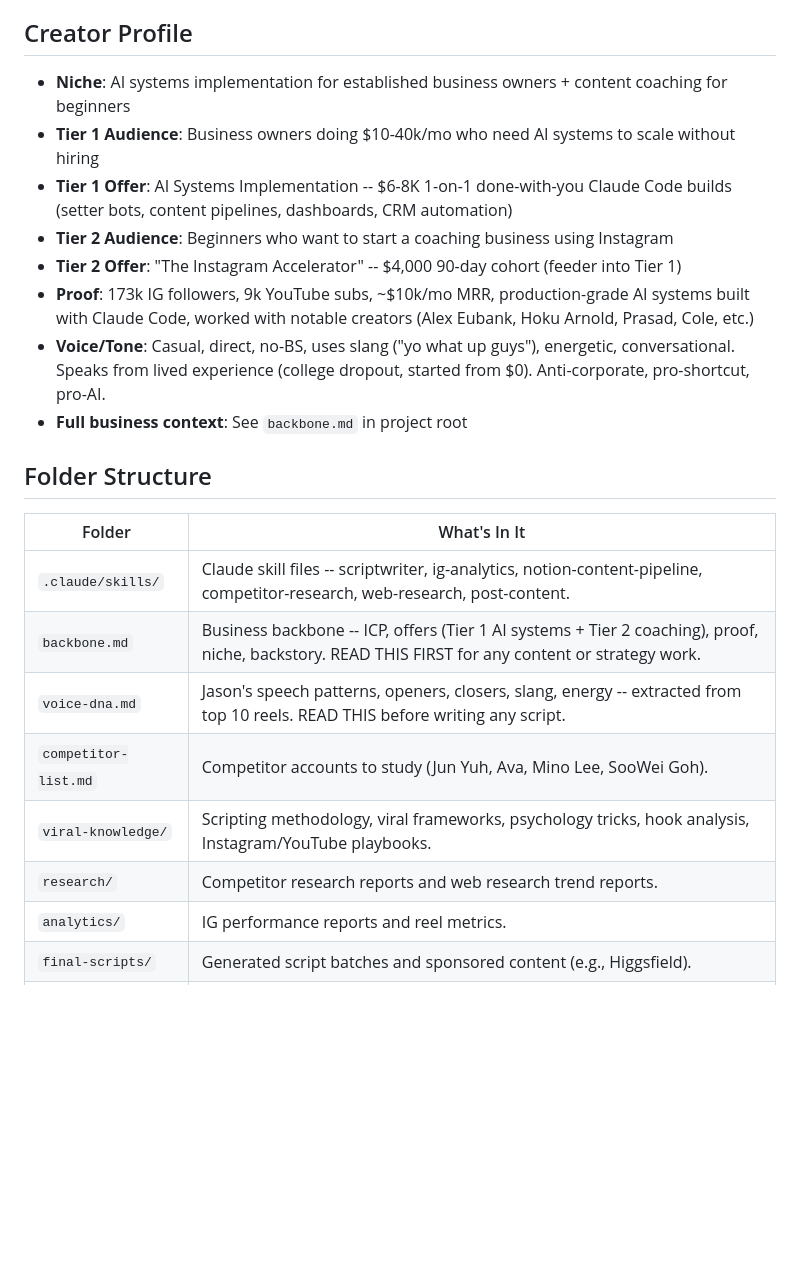
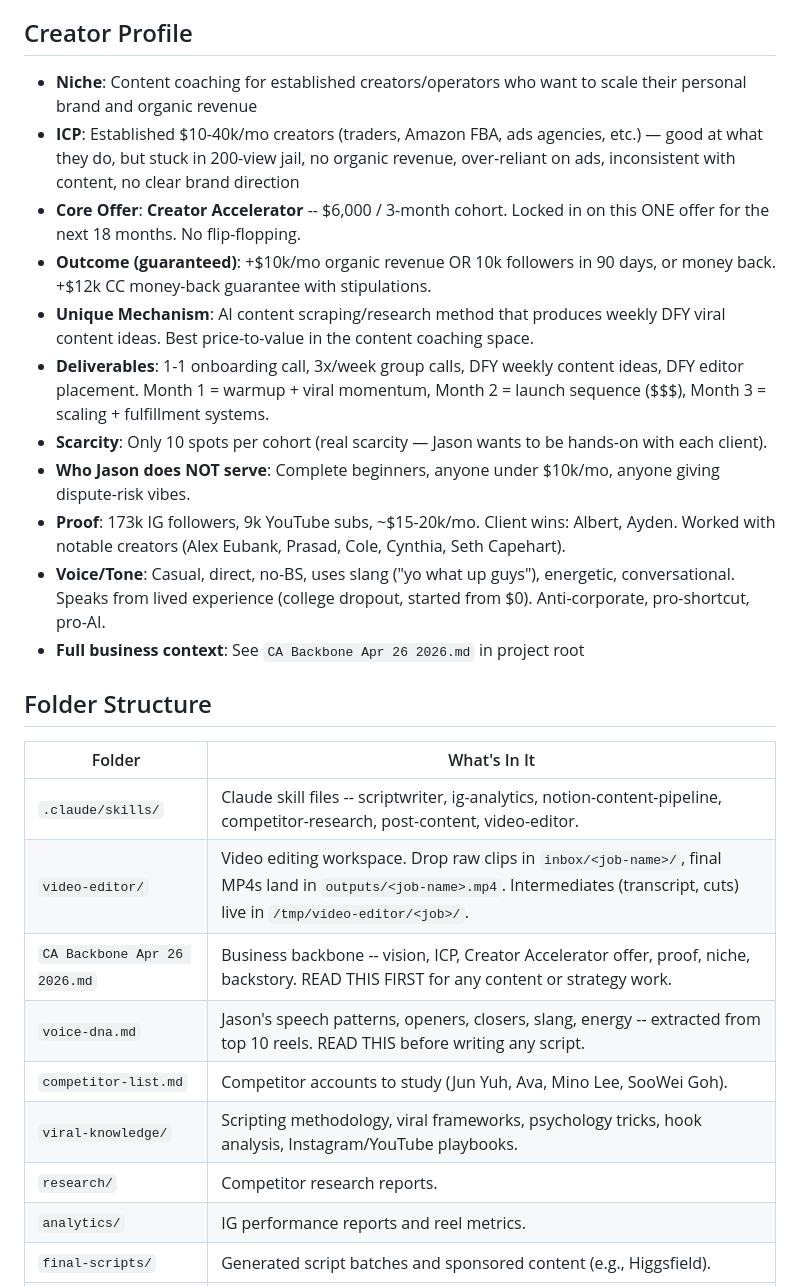
Before and after one commit to jasonc00person/content-os, a Markdown page: CLAUDE.md, the part around one of its changes. GitHub-like rendering; blank space fills up the shorter version.

```diff
--- a/CLAUDE.md
+++ b/CLAUDE.md
@@ -8,25 +8,29 @@ This is Jason Cooperson's content creation workspace for Instagram and YouTube.
 
 ## Creator Profile
 
-- **Niche**: AI systems implementation for established business owners + content coaching for beginners
-- **Tier 1 Audience**: Business owners doing $10-40k/mo who need AI systems to scale without hiring
-- **Tier 1 Offer**: AI Systems Implementation -- $6-8K 1-on-1 done-with-you Claude Code builds (setter bots, content pipelines, dashboards, CRM automation)
-- **Tier 2 Audience**: Beginners who want to start a coaching business using Instagram
-- **Tier 2 Offer**: "The Instagram Accelerator" -- $4,000 90-day cohort (feeder into Tier 1)
-- **Proof**: 173k IG followers, 9k YouTube subs, ~$10k/mo MRR, production-grade AI systems built with Claude Code, worked with notable creators (Alex Eubank, Hoku Arnold, Prasad, Cole, etc.)
+- **Niche**: Content coaching for established creators/operators who want to scale their personal brand and organic revenue
+- **ICP**: Established $10-40k/mo creators (traders, Amazon FBA, ads agencies, etc.) — good at what they do, but stuck in 200-view jail, no organic revenue, over-reliant on ads, inconsistent with content, no clear brand direction
+- **Core Offer**: **Creator Accelerator** -- $6,000 / 3-month cohort. Locked in on this ONE offer for the next 18 months. No flip-flopping.
+- **Outcome (guaranteed)**: +$10k/mo organic revenue OR 10k followers in 90 days, or money back. +$12k CC money-back guarantee with stipulations.
+- **Unique Mechanism**: AI content scraping/research method that produces weekly DFY viral content ideas. Best price-to-value in the content coaching space.
+- **Deliverables**: 1-1 onboarding call, 3x/week group calls, DFY weekly content ideas, DFY editor placement. Month 1 = warmup + viral momentum, Month 2 = launch sequence ($$$), Month 3 = scaling + fulfillment systems.
+- **Scarcity**: Only 10 spots per cohort (real scarcity — Jason wants to be hands-on with each client).
+- **Who Jason does NOT serve**: Complete beginners, anyone under $10k/mo, anyone giving dispute-risk vibes.
+- **Proof**: 173k IG followers, 9k YouTube subs, ~$15-20k/mo. Client wins: Albert, Ayden. Worked with notable creators (Alex Eubank, Prasad, Cole, Cynthia, Seth Capehart).
 - **Voice/Tone**: Casual, direct, no-BS, uses slang ("yo what up guys"), energetic, conversational. Speaks from lived experience (college dropout, started from $0). Anti-corporate, pro-shortcut, pro-AI.
-- **Full business context**: See `backbone.md` in project root
+- **Full business context**: See `CA Backbone Apr 26 2026.md` in project root
 
 ## Folder Structure
 
 | Folder | What's In It |
 |--------|-------------|
-| `.claude/skills/` | Claude skill files -- scriptwriter, ig-analytics, notion-content-pipeline, competitor-research, web-research, post-content. |
-| `backbone.md` | Business backbone -- ICP, offers (Tier 1 AI systems + Tier 2 coaching), proof, niche, backstory. READ THIS FIRST for any content or strategy work. |
+| `.claude/skills/` | Claude skill files -- scriptwriter, ig-analytics, notion-content-pipeline, competitor-research, post-content, video-editor. |
+| `video-editor/` | Video editing workspace. Drop raw clips in `inbox/<job-name>/`, final MP4s land in `outputs/<job-name>.mp4`. Intermediates (transcript, cuts) live in `/tmp/video-editor/<job>/`. |
+| `CA Backbone Apr 26 2026.md` | Business backbone -- vision, ICP, Creator Accelerator offer, proof, niche, backstory. READ THIS FIRST for any content or strategy work. |
 | `voice-dna.md` | Jason's speech patterns, openers, closers, slang, energy -- extracted from top 10 reels. READ THIS before writing any script. |
 | `competitor-list.md` | Competitor accounts to study (Jun Yuh, Ava, Mino Lee, SooWei Goh). |
 | `viral-knowledge/` | Scripting methodology, viral frameworks, psychology tricks, hook analysis, Instagram/YouTube playbooks. |
-| `research/` | Competitor research reports and web research trend reports. |
+| `research/` | Competitor research reports. |
 | `analytics/` | IG performance reports and reel metrics. |
 | `final-scripts/` | Generated script batches and sponsored content (e.g., Higgsfield). |
 | `transcripts/` | Raw transcripts -- Jason's YouTube content and sales call recordings. |
```
Also changed, not shown: other parts of CLAUDE.md (+3 -3 lines), 2 other files.
